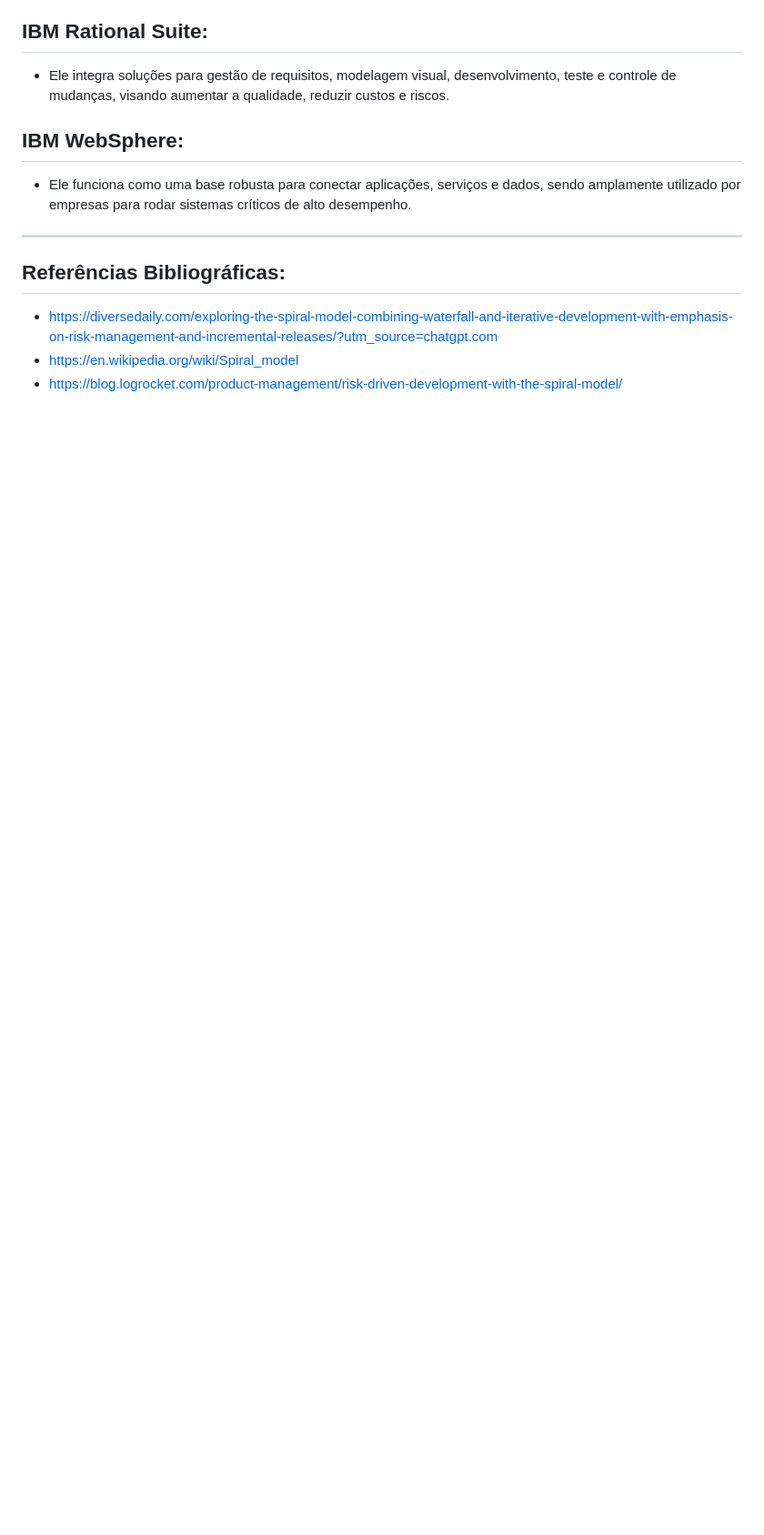
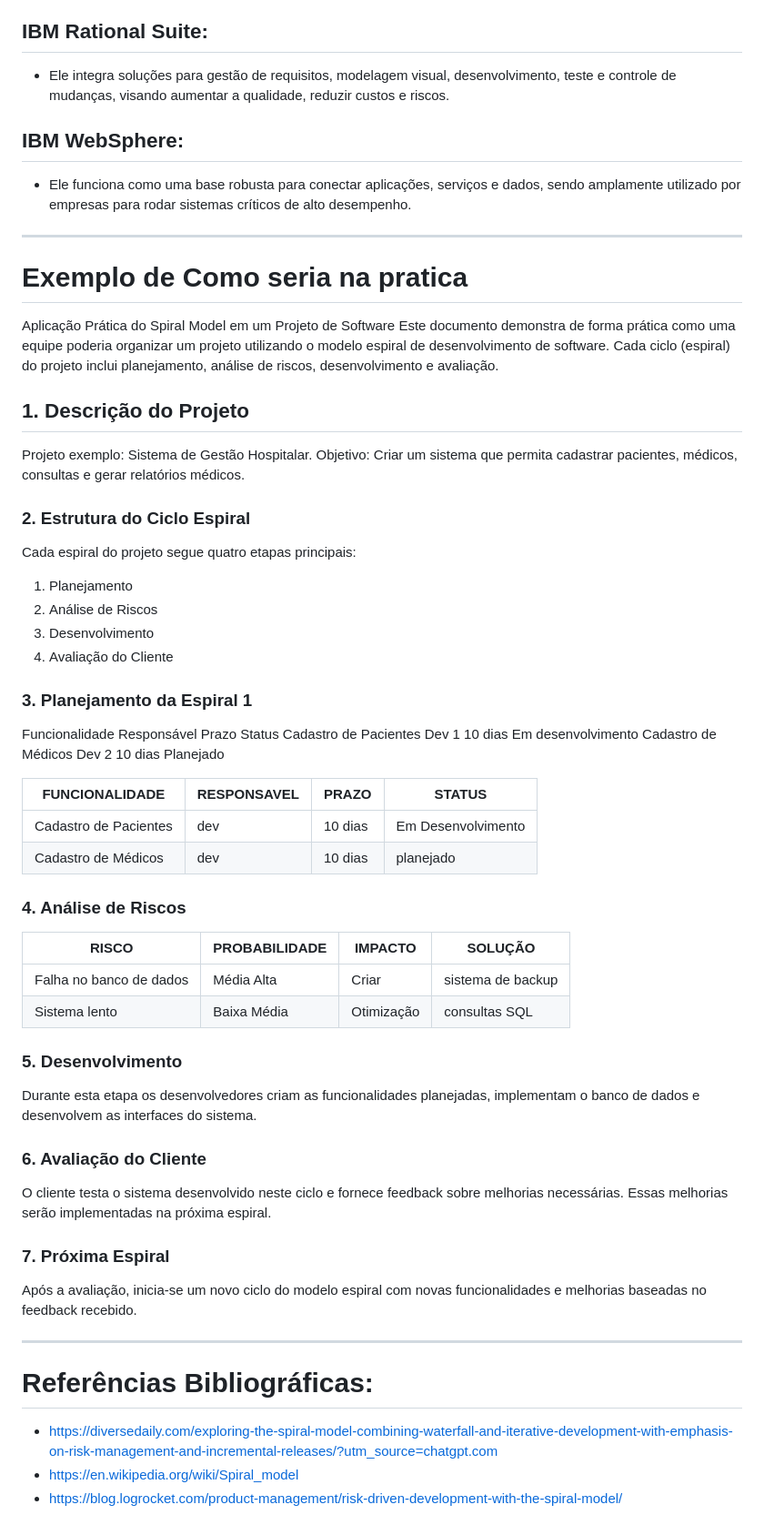
Before and after one commit to DiulieBatista/Spiral-Model, a Markdown page: README.md, the part around one of its changes. Shown at 91% size. GitHub-like rendering; blank space fills up the shorter version.

Commit message:
Ajustes final e implementação de exemplo pratico -Diulie

```diff
--- a/README.md
+++ b/README.md
@@ -256,7 +259,60 @@ Softwares exemplos:
 * Ele funciona como uma base robusta para conectar aplicações, serviços e dados, sendo amplamente utilizado por empresas para rodar sistemas críticos de alto desempenho.
 
 -----------
-## Referências Bibliográficas:
+# Exemplo de Como seria na pratica
+
+
+Aplicação Prática do Spiral Model em um Projeto de Software
+Este documento demonstra de forma prática como uma equipe poderia organizar um projeto utilizando o modelo espiral de desenvolvimento de software. Cada ciclo (espiral) do projeto inclui planejamento, análise de riscos, desenvolvimento e avaliação.
+
+## 1. Descrição do Projeto
+Projeto exemplo: Sistema de Gestão Hospitalar.
+Objetivo: Criar um sistema que permita cadastrar pacientes, médicos, consultas e gerar relatórios médicos.
+
+### 2. Estrutura do Ciclo Espiral
+Cada espiral do projeto segue quatro etapas principais:
+1. Planejamento
+2. Análise de Riscos
+3. Desenvolvimento
+4. Avaliação do Cliente
+
+
+### 3. Planejamento da Espiral 1
+Funcionalidade	Responsável	Prazo	Status
+Cadastro de Pacientes	Dev 1	10 dias	Em desenvolvimento
+Cadastro de Médicos	Dev 2	10 dias	Planejado
+
+
+|FUNCIONALIDADE |RESPONSAVEL  | PRAZO  | STATUS |
+|-------|----|----------------|--------|
+|Cadastro de Pacientes | dev   |      10 dias          | Em Desenvolvimento    |
+|Cadastro de Médicos    | dev  |  10 dias              | planejado     |
+
+
+
+### 4. Análise de Riscos
+
+|RISCO  |PROBABILIDADE   | IMPACTO   | SOLUÇÃO |
+|-------|----|----------------|--------|
+|Falha no banco de dados | Média	Alta   |    Criar        | sistema de backup    |
+|Sistema lento   |Baixa	Média |  Otimização              | consultas SQL|
+
+
+### 5. Desenvolvimento
+
+Durante esta etapa os desenvolvedores criam as funcionalidades planejadas, implementam o banco de dados e desenvolvem as interfaces do sistema.
+
+
+### 6. Avaliação do Cliente
+
+O cliente testa o sistema desenvolvido neste ciclo e fornece feedback sobre melhorias necessárias. Essas melhorias serão implementadas na próxima espiral.
+
+### 7. Próxima Espiral
+
+Após a avaliação, inicia-se um novo ciclo do modelo espiral com novas funcionalidades e melhorias baseadas no feedback recebido.
+
+------
+# Referências Bibliográficas:
 
 * https://diversedaily.com/exploring-the-spiral-model-combining-waterfall-and-iterative-development-with-emphasis-on-risk-management-and-incremental-releases/?utm_source=chatgpt.com
 * https://en.wikipedia.org/wiki/Spiral_model
```
Also changed, not shown: other parts of README.md (+19 -16 lines).
